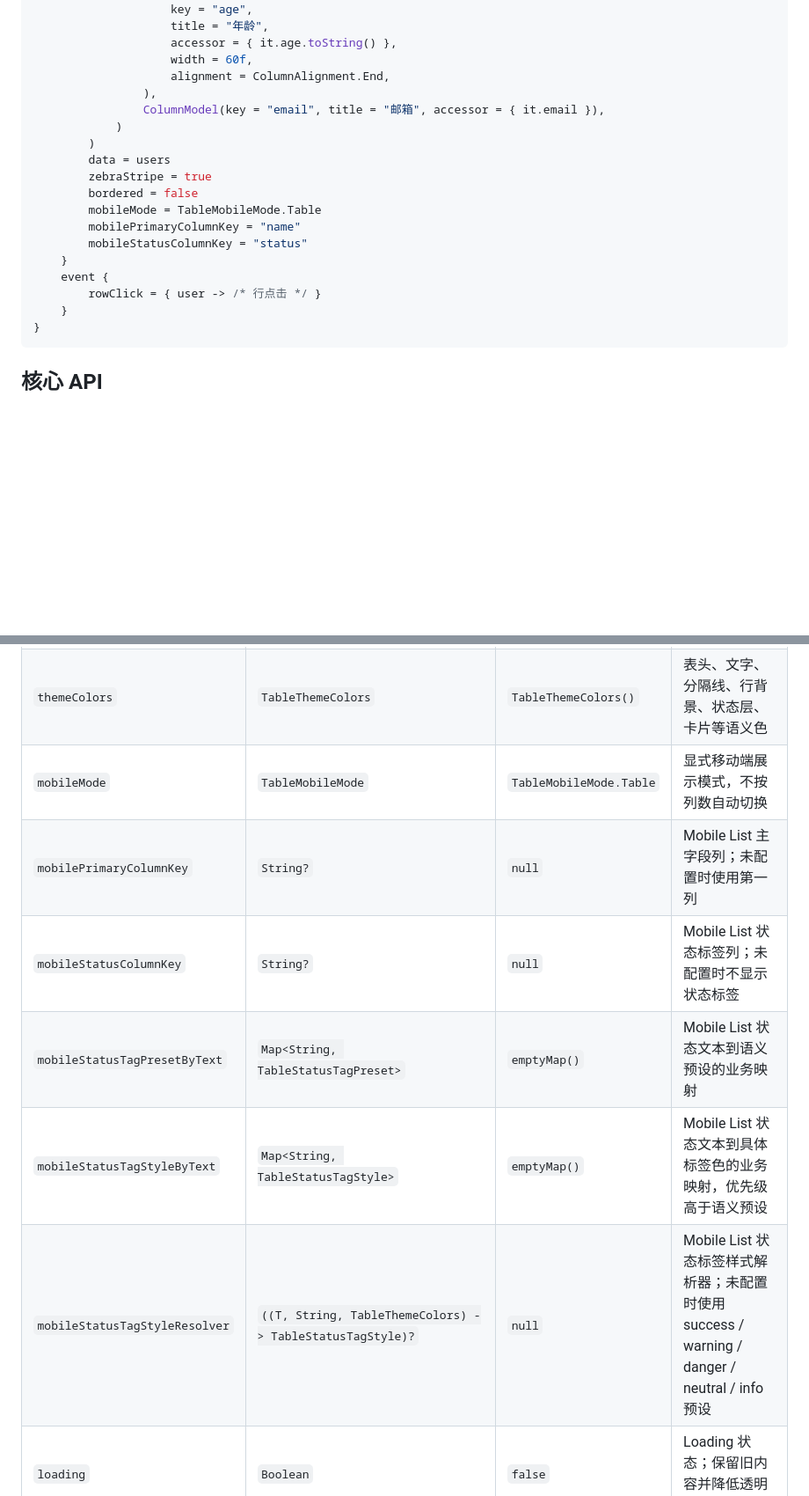
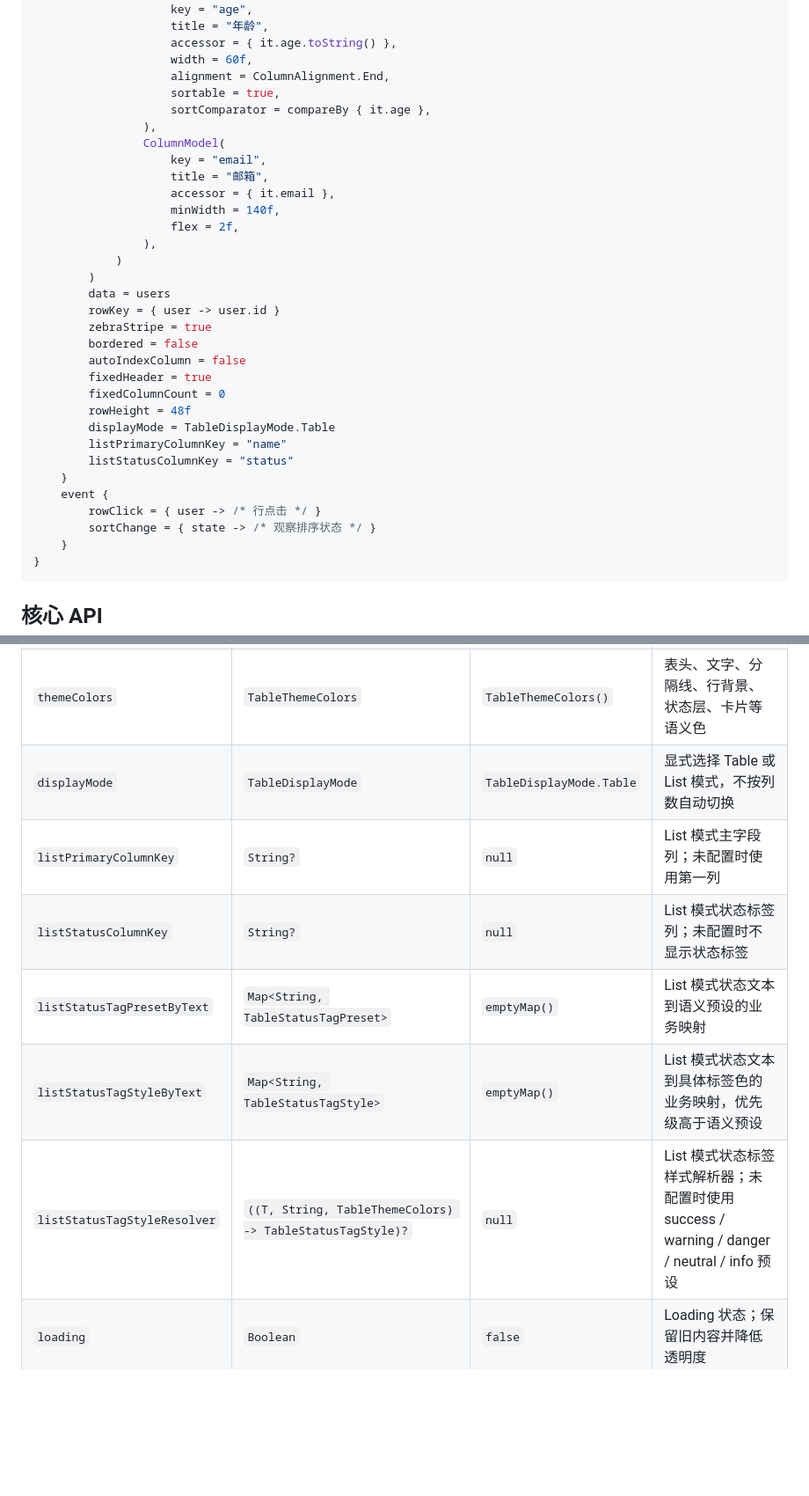
Before and after one commit to AriaLEntropy/KuiklyTableView, a Markdown page: README.md, 2 parts joined by grey strips. Shown at 88% size. Drawn GitHub-style; blank space fills up the shorter version.

````diff
--- a/README.md
+++ b/README.md
@@ -147,19 +181,33 @@ TableView<User> {
                     accessor = { it.age.toString() },
                     width = 60f,
                     alignment = ColumnAlignment.End,
+                    sortable = true,
+                    sortComparator = compareBy { it.age },
                 ),
-                ColumnModel(key = "email", title = "邮箱", accessor = { it.email }),
+                ColumnModel(
+                    key = "email",
+                    title = "邮箱",
+                    accessor = { it.email },
+                    minWidth = 140f,
+                    flex = 2f,
+                ),
             )
         )
         data = users
+        rowKey = { user -> user.id }
         zebraStripe = true
         bordered = false
-        mobileMode = TableMobileMode.Table
-        mobilePrimaryColumnKey = "name"
-        mobileStatusColumnKey = "status"
+        autoIndexColumn = false
+        fixedHeader = true
+        fixedColumnCount = 0
+        rowHeight = 48f
+        displayMode = TableDisplayMode.Table
+        listPrimaryColumnKey = "name"
+        listStatusColumnKey = "status"
     }
     event {
         rowClick = { user -> /* 行点击 */ }
+        sortChange = { state -> /* 观察排序状态 */ }
     }
 }
 ```
@@ -186,10 +241,10 @@ fun <T> ViewContainer<*, *>.TableView(init: TableView<T>.() -> Unit)
 | `themeColors` | `TableThemeColors` | `TableThemeColors()` | 表头、文字、分隔线、行背景、状态层、卡片等语义色 |
-| `mobileMode` | `TableMobileMode` | `TableMobileMode.Table` | 显式移动端展示模式，不按列数自动切换 |
-| `mobilePrimaryColumnKey` | `String?` | `null` | Mobile List 主字段列；未配置时使用第一列 |
-| `mobileStatusColumnKey` | `String?` | `null` | Mobile List 状态标签列；未配置时不显示状态标签 |
-| `mobileStatusTagPresetByText` | `Map<String, TableStatusTagPreset>` | `emptyMap()` | Mobile List 状态文本到语义预设的业务映射 |
-| `mobileStatusTagStyleByText` | `Map<String, TableStatusTagStyle>` | `emptyMap()` | Mobile List 状态文本到具体标签色的业务映射，优先级高于语义预设 |
-| `mobileStatusTagStyleResolver` | `((T, String, TableThemeColors) -> TableStatusTagStyle)?` | `null` | Mobile List 状态标签样式解析器；未配置时使用 success / warning / danger / neutral / info 预设 |
+| `displayMode` | `TableDisplayMode` | `TableDisplayMode.Table` | 显式选择 Table 或 List 模式，不按列数自动切换 |
+| `listPrimaryColumnKey` | `String?` | `null` | List 模式主字段列；未配置时使用第一列 |
+| `listStatusColumnKey` | `String?` | `null` | List 模式状态标签列；未配置时不显示状态标签 |
+| `listStatusTagPresetByText` | `Map<String, TableStatusTagPreset>` | `emptyMap()` | List 模式状态文本到语义预设的业务映射 |
+| `listStatusTagStyleByText` | `Map<String, TableStatusTagStyle>` | `emptyMap()` | List 模式状态文本到具体标签色的业务映射，优先级高于语义预设 |
+| `listStatusTagStyleResolver` | `((T, String, TableThemeColors) -> TableStatusTagStyle)?` | `null` | List 模式状态标签样式解析器；未配置时使用 success / warning / danger / neutral / info 预设 |
 | `loading` | `Boolean` | `false` | Loading 状态；保留旧内容并降低透明度 |
 | `emptyText` | `String` | `"暂无数据"` | Empty 状态文案 |
 | `loadingText` | `String` | `"加载中…"` | Loading 状态文案 |
````
Also changed, not shown: other parts of README.md (+68 -22 lines).
